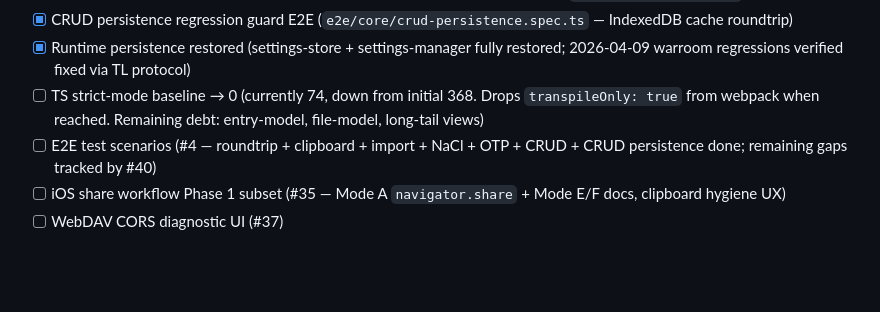
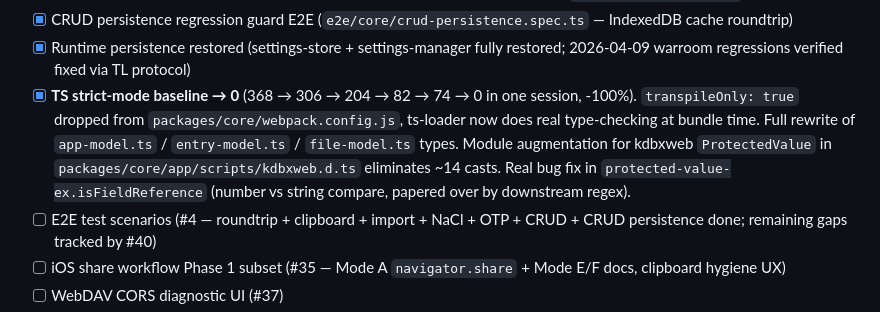
Before and after one commit to gynet/neokeeweb, a Markdown page: CLAUDE.md, the part around the change. GitHub-like rendering; blank space fills up the shorter version.

```diff
--- a/CLAUDE.md
+++ b/CLAUDE.md
@@ -78,7 +78,7 @@ See milestone: https://github.com/gynet/neokeeweb/milestone/1
 - [x] CRUD regression guard E2E (#34 — entry + group CREATE/UPDATE/DELETE, `e2e/core/crud.spec.ts`)
 - [x] CRUD persistence regression guard E2E (`e2e/core/crud-persistence.spec.ts` — IndexedDB cache roundtrip)
 - [x] Runtime persistence restored (settings-store + settings-manager fully restored; 2026-04-09 warroom regressions verified fixed via TL protocol)
-- [ ] TS strict-mode baseline → 0 (currently 74, down from initial 368. Drops `transpileOnly: true` from webpack when reached. Remaining debt: entry-model, file-model, long-tail views)
+- [x] **TS strict-mode baseline → 0** (368 → 306 → 204 → 82 → 74 → 0 in one session, -100%). `transpileOnly: true` dropped from `packages/core/webpack.config.js`, ts-loader now does real type-checking at bundle time. Full rewrite of `app-model.ts` / `entry-model.ts` / `file-model.ts` types. Module augmentation for kdbxweb `ProtectedValue` in `packages/core/app/scripts/kdbxweb.d.ts` eliminates ~14 casts. Real bug fix in `protected-value-ex.isFieldReference` (number vs string compare, papered over by downstream regex).
 - [ ] E2E test scenarios (#4 — roundtrip + clipboard + import + NaCl + OTP + CRUD + CRUD persistence done; remaining gaps tracked by #40)
 - [ ] iOS share workflow Phase 1 subset (#35 — Mode A `navigator.share` + Mode E/F docs, clipboard hygiene UX)
 - [ ] WebDAV CORS diagnostic UI (#37)
```
Also changed, not shown: .claude/CLAUDE.md (+2 -2 lines).
